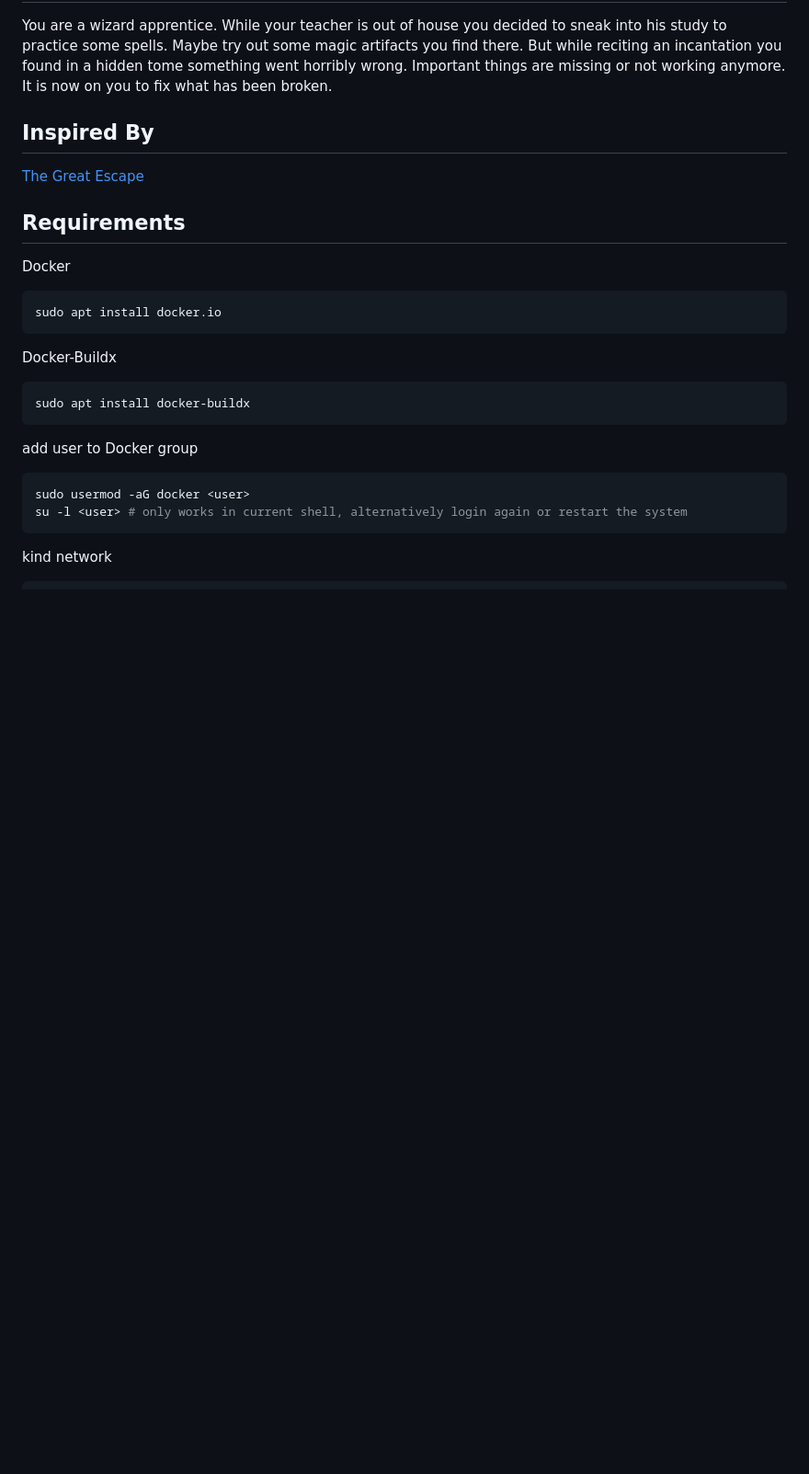
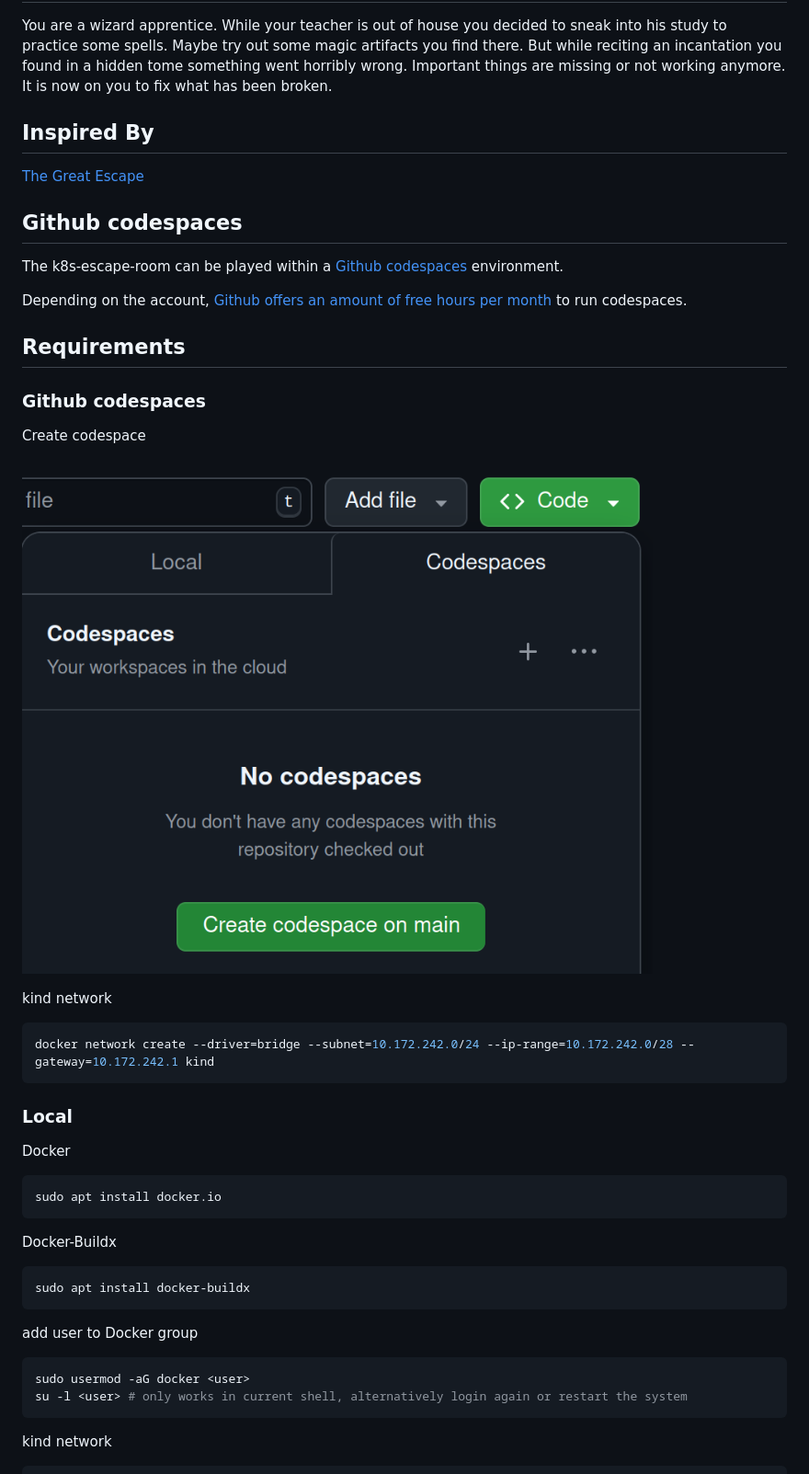
Before and after one commit to steadforce/k8s-escape-room, a Markdown page: README.md, the part around one of its changes. Shown at 92% size. Rendered like a GitHub page; pictures changed too: .images/github-codespaces-create.png (added); blank space fills up the shorter version.

````diff
--- a/README.md
+++ b/README.md
@@ -8,7 +8,26 @@ Important things are missing or not working anymore. It is now on you to fix wha
 ## Inspired By
 [The Great Escape](https://github.com/t-gmn/the-great-escape)
 
+## Github codespaces
+
+The k8s-escape-room can be played within a [Github codespaces](https://github.com/features/codespaces) environment.
+
+Depending on the account, [Github offers an amount of free hours per month](https://docs.github.com/en/billing/managing-billing-for-github-codespaces/about-billing-for-github-codespaces) to run codespaces.
+
 ## Requirements
+
+### Github codespaces
+
+Create codespace
+
+![Create codespace](.images/github-codespaces-create.png)
+
+kind network
+```bash
+docker network create --driver=bridge --subnet=10.172.242.0/24 --ip-range=10.172.242.0/28 --gateway=10.172.242.1 kind
+```
+
+### Local
 
 Docker
 ```bash
````
Also changed, not shown: other parts of README.md (+18 -3 lines), .images/github-codespaces-ports.png (added), 1 other file.
